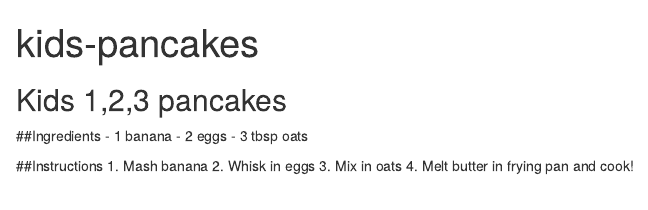
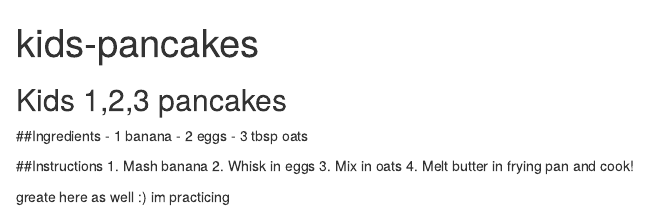
Before and after one commit to Anu12-code/centralized-workflow-exercise, an R Markdown document (desserts/kids-pancakes.Rmd): the page in a window 1100 px wide, from its top. Rendered offline with R 4.5, knitr and Pandoc, with nearby package versions.

Commit message:
im just practicing

```diff
--- a/desserts/kids-pancakes.Rmd
+++ b/desserts/kids-pancakes.Rmd
@@ -15,3 +15,5 @@ output: html_document
 2. Whisk in eggs
 3. Mix in oats
 4. Melt butter in frying pan and cook!
+
+greate here as well :) im practicing
```
Also changed, not shown: desserts/carrot_cake.md (+2 -0 lines), 1 other file.
